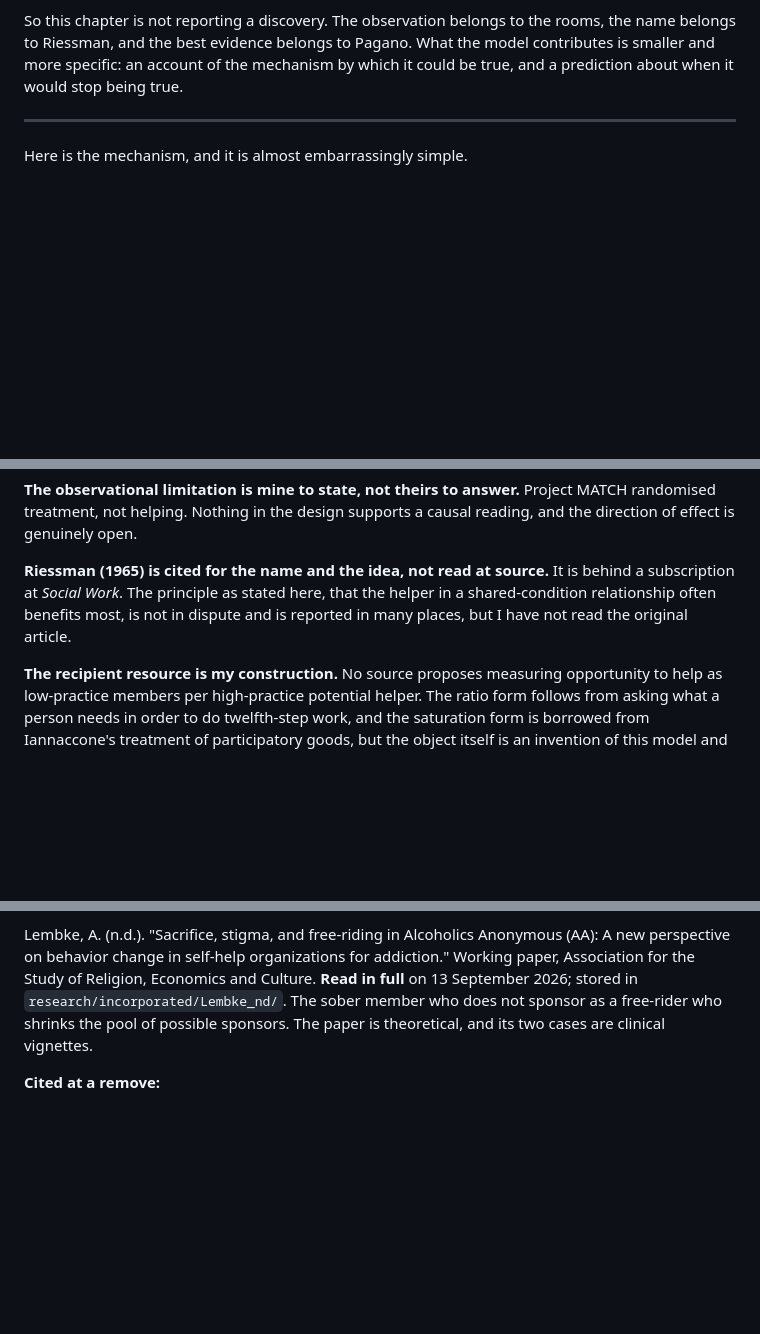
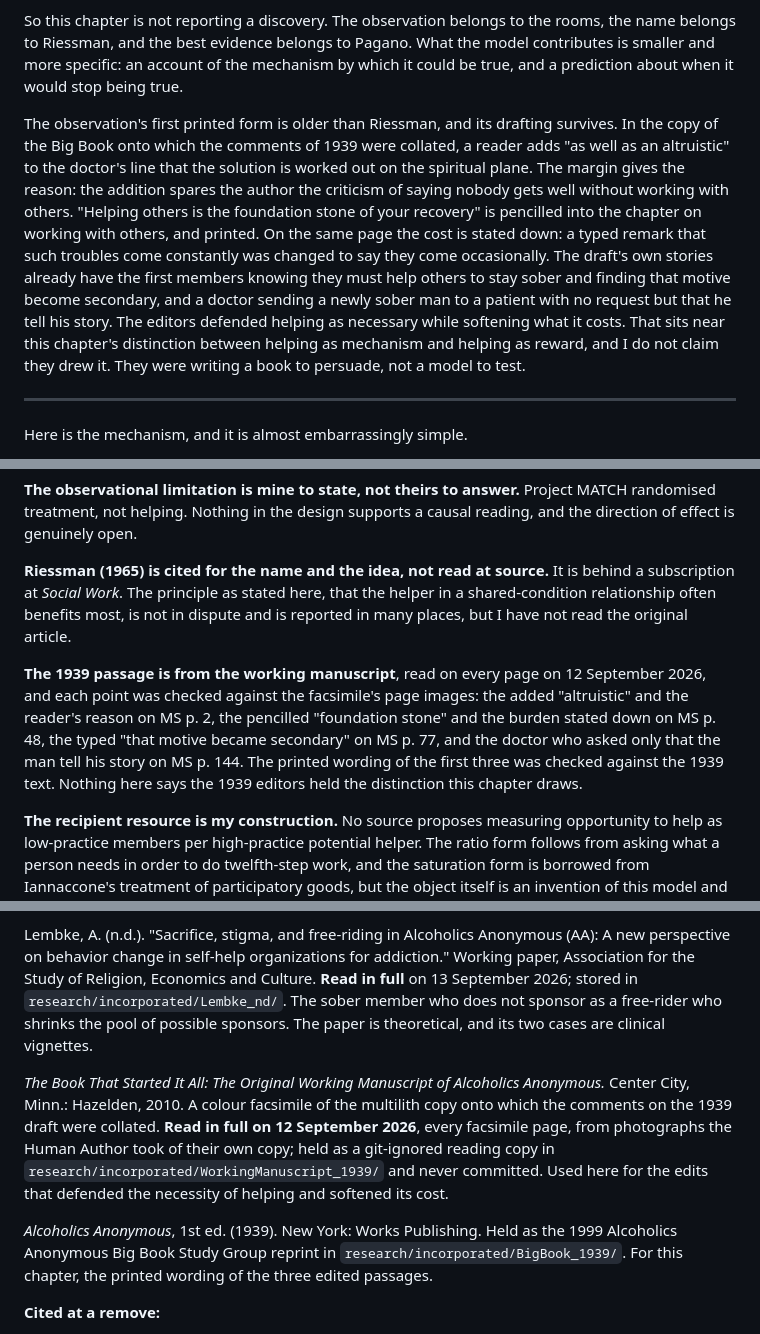
Before and after one commit to cmelhauser/nobody-in-charge, a Markdown page: manuscript/ch15-helping-is-not-the-reward.md, 3 parts joined by grey strips. GitHub-like rendering; blank space fills up the shorter version.

Commit message:
Chapter 15: the 1939 editors on helping and its cost
The working manuscript shows the necessity of helping defended in
editing while its cost was softened: 'as well as an altruistic' added
to the doctor's letter with the reader's stated reason (MS p. 2),
'Helping others is the foundation stone of your recovery' pencilled in
and printed, and 'constantly' turned to 'occasionally' (MS p. 48); the
typed 'that motive became secondary' (MS p. 77) and a doctor who asked
only that the man tell his story (MS p. 144). The chapter does not
claim the editors drew its distinction between mechanism and reward,
and gives no advice.

Co-Authored-By: Claude Opus 5 <noreply@anthropic.com>

```diff
--- a/manuscript/ch15-helping-is-not-the-reward.md
+++ b/manuscript/ch15-helping-is-not-the-reward.md
@@ -22,6 +22,8 @@ The first is that it is observational. Project MATCH randomised people to treatm
 The second is that the idea was not new even in 1965, when Frank Riessman gave it a name. He called it the helper therapy principle: that in a relationship where one person helps another with a shared condition, the helper is often the one who benefits most. Riessman was writing about self-help groups generally, and he was describing something practitioners had noticed for decades without writing it down.
 
 So this chapter is not reporting a discovery. The observation belongs to the rooms, the name belongs to Riessman, and the best evidence belongs to Pagano. What the model contributes is smaller and more specific: an account of the mechanism by which it could be true, and a prediction about when it would stop being true.
+
+The observation's first printed form is older than Riessman, and its drafting survives. In the copy of the Big Book onto which the comments of 1939 were collated, a reader adds "as well as an altruistic" to the doctor's line that the solution is worked out on the spiritual plane. The margin gives the reason: the addition spares the author the criticism of saying nobody gets well without working with others. "Helping others is the foundation stone of your recovery" is pencilled into the chapter on working with others, and printed. On the same page the cost is stated down: a typed remark that such troubles come constantly was changed to say they come occasionally. The draft's own stories already have the first members knowing they must help others to stay sober and finding that motive become secondary, and a doctor sending a newly sober man to a patient with no request but that he tell his story. The editors defended helping as necessary while softening what it costs. That sits near this chapter's distinction between helping as mechanism and helping as reward, and I do not claim they drew it. They were writing a book to persuade, not a model to test.
 
 ---
 
@@ -152,6 +154,8 @@ Because conditions use common random streams, uncertainty is computed on paired
 
 **Riessman (1965) is cited for the name and the idea, not read at source.** It is behind a subscription at *Social Work*. The principle as stated here, that the helper in a shared-condition relationship often benefits most, is not in dispute and is reported in many places, but I have not read the original article.
 
+**The 1939 passage is from the working manuscript**, read on every page on 12 September 2026, and each point was checked against the facsimile's page images: the added "altruistic" and the reader's reason on MS p. 2, the pencilled "foundation stone" and the burden stated down on MS p. 48, the typed "that motive became secondary" on MS p. 77, and the doctor who asked only that the man tell his story on MS p. 144. The printed wording of the first three was checked against the 1939 text. Nothing here says the 1939 editors held the distinction this chapter draws.
+
 **The recipient resource is my construction.** No source proposes measuring opportunity to help as low-practice members per high-practice potential helper. The ratio form follows from asking what a person needs in order to do twelfth-step work, and the saturation form is borrowed from Iannaccone's treatment of participatory goods, but the object itself is an invention of this model and should be read as such. The nearest thing in print is Lembke's application of Iannaccone to AA, which counts as a free-rider the sober member who never works the steps, because such members do not sponsor and so shrink the pool of people who can. That is the same resource described from the helper's side and without a measure, so it supports the idea rather than the ratio.
 
 **The numbers are computed, not cited**, and are asserted against these printed values in the companion notebook.
@@ -165,6 +169,10 @@ Iannaccone, L. R. (1992). "Sacrifice and Stigma: Reducing Free-Riding in Cults,
 Cunha, F. J. J. Heckman, and S. M. Schennach (2010). "Estimating the Technology of Cognitive and Noncognitive Skill Formation." *Econometrica* 78(3): 883-931. The stage technology through which the degradation propagates.
 
 Lembke, A. (n.d.). "Sacrifice, stigma, and free-riding in Alcoholics Anonymous (AA): A new perspective on behavior change in self-help organizations for addiction." Working paper, Association for the Study of Religion, Economics and Culture. **Read in full** on 13 September 2026; stored in `research/incorporated/Lembke_nd/`. The sober member who does not sponsor as a free-rider who shrinks the pool of possible sponsors. The paper is theoretical, and its two cases are clinical vignettes.
+
+*The Book That Started It All: The Original Working Manuscript of Alcoholics Anonymous.* Center City, Minn.: Hazelden, 2010. A colour facsimile of the multilith copy onto which the comments on the 1939 draft were collated. **Read in full on 12 September 2026**, every facsimile page, from photographs the Human Author took of their own copy; held as a git-ignored reading copy in `research/incorporated/WorkingManuscript_1939/` and never committed. Used here for the edits that defended the necessity of helping and softened its cost.
+
+*Alcoholics Anonymous*, 1st ed. (1939). New York: Works Publishing. Held as the 1999 Alcoholics Anonymous Big Book Study Group reprint in `research/incorporated/BigBook_1939/`. For this chapter, the printed wording of the three edited passages.
 
 **Cited at a remove:**
 
```
